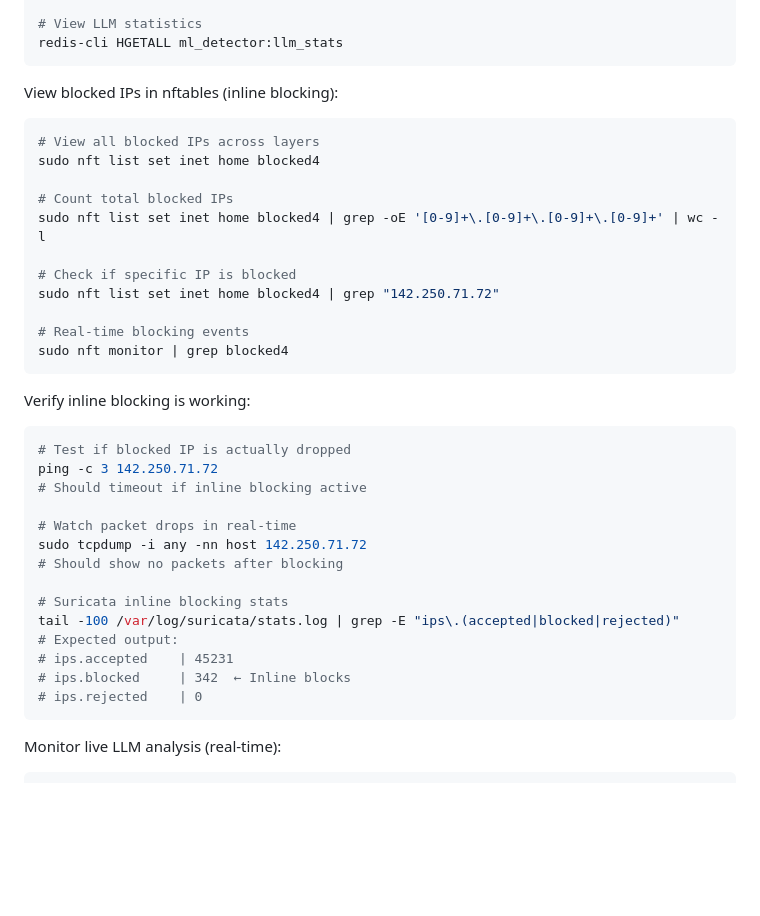
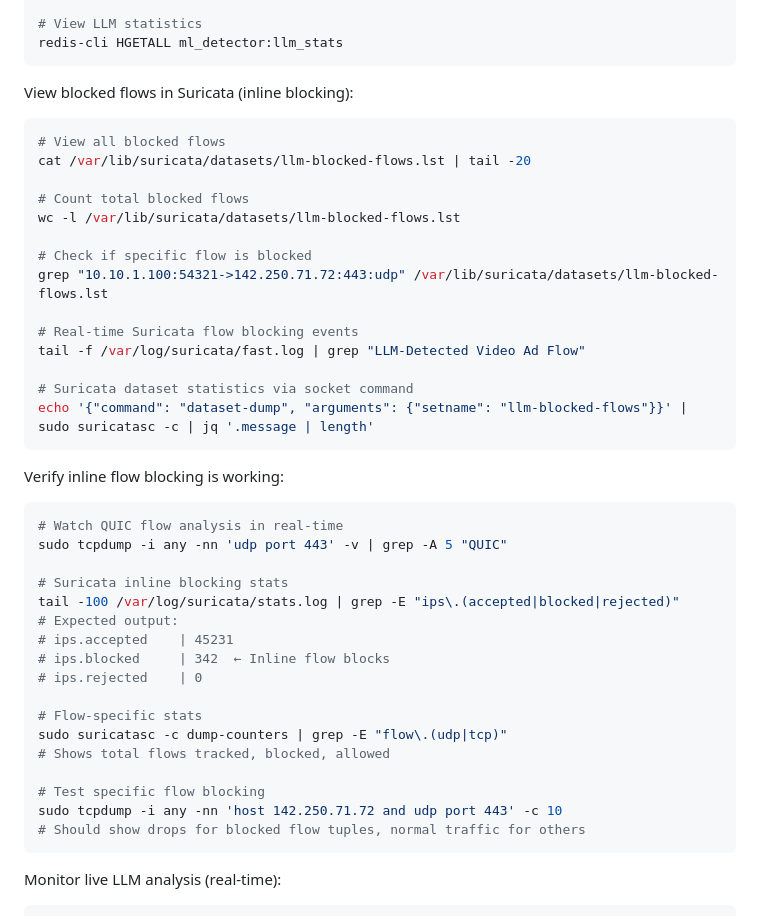
Before and after one commit to unsupervised-adult/karens-ips, a Markdown page: slips_integration/README.md, the part around the change printed below. Rendered like a GitHub page; blank space fills up the shorter version.

````diff
--- a/slips_integration/README.md
+++ b/slips_integration/README.md
@@ -566,39 +613,45 @@ redis-cli LRANGE stream_blocker:llm_reasoning 0 4
 redis-cli HGETALL ml_detector:llm_stats
 ```
 
-View blocked IPs in nftables (inline blocking):
+View blocked flows in Suricata (inline blocking):
 
 ```bash
-# View all blocked IPs across layers
-sudo nft list set inet home blocked4
+# View all blocked flows
+cat /var/lib/suricata/datasets/llm-blocked-flows.lst | tail -20
 
-# Count total blocked IPs
-sudo nft list set inet home blocked4 | grep -oE '[0-9]+\.[0-9]+\.[0-9]+\.[0-9]+' | wc -l
+# Count total blocked flows
+wc -l /var/lib/suricata/datasets/llm-blocked-flows.lst
 
-# Check if specific IP is blocked
-sudo nft list set inet home blocked4 | grep "142.250.71.72"
+# Check if specific flow is blocked
+grep "10.10.1.100:54321->142.250.71.72:443:udp" /var/lib/suricata/datasets/llm-blocked-flows.lst
 
-# Real-time blocking events
-sudo nft monitor | grep blocked4
+# Real-time Suricata flow blocking events
+tail -f /var/log/suricata/fast.log | grep "LLM-Detected Video Ad Flow"
+
+# Suricata dataset statistics via socket command
+echo '{"command": "dataset-dump", "arguments": {"setname": "llm-blocked-flows"}}' | sudo suricatasc -c | jq '.message | length'
 ```
 
-Verify inline blocking is working:
+Verify inline flow blocking is working:
 
 ```bash
-# Test if blocked IP is actually dropped
-ping -c 3 142.250.71.72
-# Should timeout if inline blocking active
-
-# Watch packet drops in real-time
-sudo tcpdump -i any -nn host 142.250.71.72
-# Should show no packets after blocking
+# Watch QUIC flow analysis in real-time
+sudo tcpdump -i any -nn 'udp port 443' -v | grep -A 5 "QUIC"
 
 # Suricata inline blocking stats
 tail -100 /var/log/suricata/stats.log | grep -E "ips\.(accepted|blocked|rejected)"
 # Expected output:
 # ips.accepted    | 45231
-# ips.blocked     | 342  ← Inline blocks
+# ips.blocked     | 342  ← Inline flow blocks
 # ips.rejected    | 0
+
+# Flow-specific stats
+sudo suricatasc -c dump-counters | grep -E "flow\.(udp|tcp)"
+# Shows total flows tracked, blocked, allowed
+
+# Test specific flow blocking
+sudo tcpdump -i any -nn 'host 142.250.71.72 and udp port 443' -c 10
+# Should show drops for blocked flow tuples, normal traffic for others
 ```
 
 Monitor live LLM analysis (real-time):
````
Also changed, not shown: other parts of slips_integration/README.md (+91 -44 lines).
